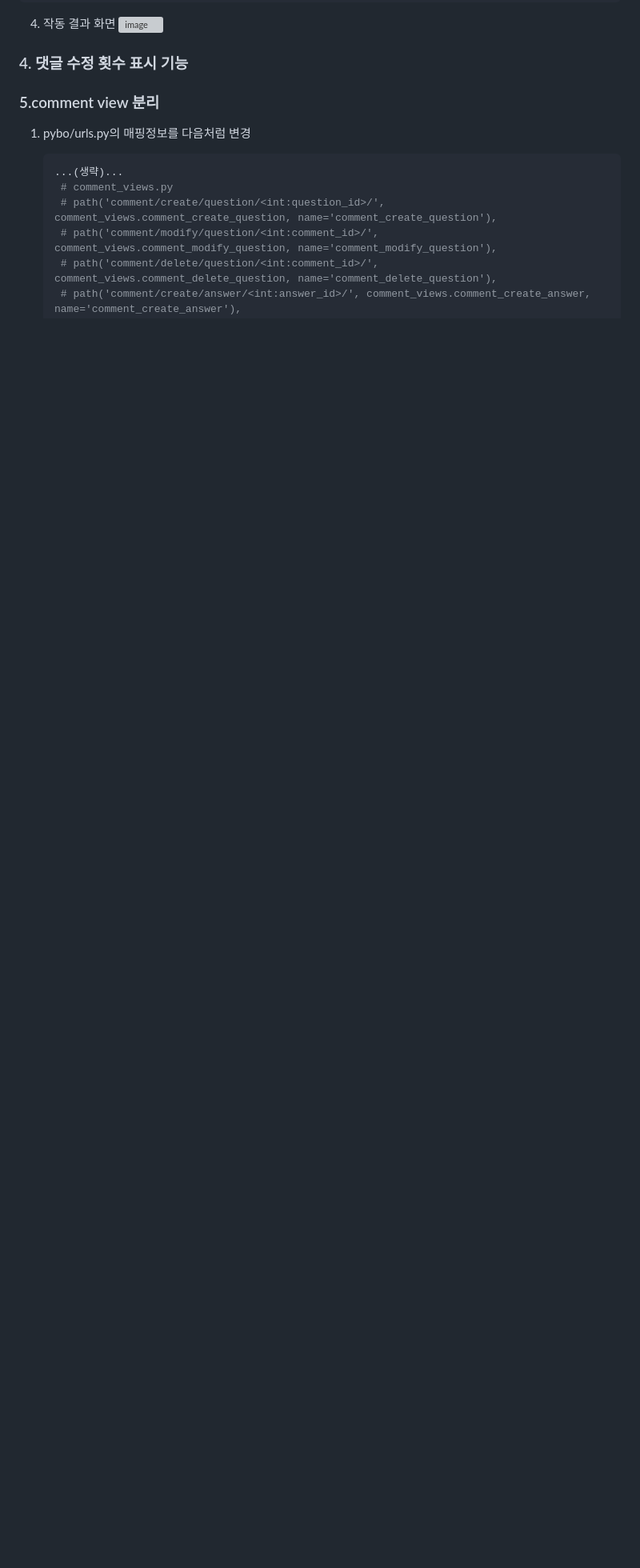
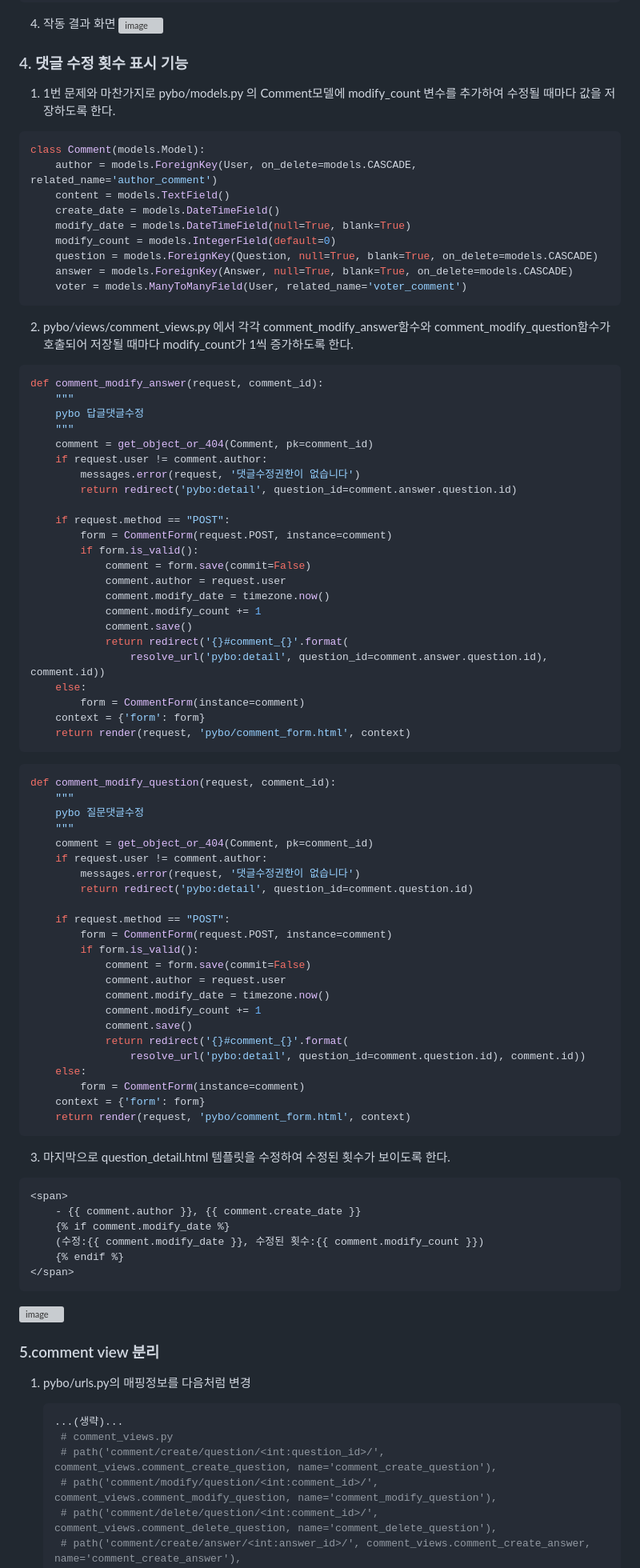
Before and after one commit to jimi567/Django-AD-Project, a Markdown page: README.md, the part around the change printed below. Shown: that part at 80% size. Drawn GitHub-style; blank space fills up the shorter version; grey boxes are pictures that could not be loaded.

````diff
--- a/README.md
+++ b/README.md
@@ -350,6 +351,81 @@ if form.is_valid():
 
 
 ### 4. 댓글 수정 횟수 표시 기능
+1. 1번 문제와 마찬가지로 pybo/models.py 의 Comment모델에 modify_count 변수를 추가하여 수정될 때마다 값을 저장하도록 한다.
+```python
+class Comment(models.Model):
+    author = models.ForeignKey(User, on_delete=models.CASCADE, related_name='author_comment')
+    content = models.TextField()
+    create_date = models.DateTimeField()
+    modify_date = models.DateTimeField(null=True, blank=True)
+    modify_count = models.IntegerField(default=0)
+    question = models.ForeignKey(Question, null=True, blank=True, on_delete=models.CASCADE)
+    answer = models.ForeignKey(Answer, null=True, blank=True, on_delete=models.CASCADE)
+    voter = models.ManyToManyField(User, related_name='voter_comment')
+```
+
+2. pybo/views/comment_views.py 에서 각각 comment_modify_answer함수와 comment_modify_question함수가 호출되어 저장될 때마다 modify_count가 1씩 증가하도록 한다.
+```python
+def comment_modify_answer(request, comment_id):
+    """
+    pybo 답글댓글수정
+    """
+    comment = get_object_or_404(Comment, pk=comment_id)
+    if request.user != comment.author:
+        messages.error(request, '댓글수정권한이 없습니다')
+        return redirect('pybo:detail', question_id=comment.answer.question.id)
+
+    if request.method == "POST":
+        form = CommentForm(request.POST, instance=comment)
+        if form.is_valid():
+            comment = form.save(commit=False)
+            comment.author = request.user
+            comment.modify_date = timezone.now()
+            comment.modify_count += 1
+            comment.save()
+            return redirect('{}#comment_{}'.format(
+                resolve_url('pybo:detail', question_id=comment.answer.question.id), comment.id))
+    else:
+        form = CommentForm(instance=comment)
+    context = {'form': form}
+    return render(request, 'pybo/comment_form.html', context)
+```
+```python
+def comment_modify_question(request, comment_id):
+    """
+    pybo 질문댓글수정
+    """
+    comment = get_object_or_404(Comment, pk=comment_id)
+    if request.user != comment.author:
+        messages.error(request, '댓글수정권한이 없습니다')
+        return redirect('pybo:detail', question_id=comment.question.id)
+
+    if request.method == "POST":
+        form = CommentForm(request.POST, instance=comment)
+        if form.is_valid():
+            comment = form.save(commit=False)
+            comment.author = request.user
+            comment.modify_date = timezone.now()
+            comment.modify_count += 1
+            comment.save()
+            return redirect('{}#comment_{}'.format(
+                resolve_url('pybo:detail', question_id=comment.question.id), comment.id))
+    else:
+        form = CommentForm(instance=comment)
+    context = {'form': form}
+    return render(request, 'pybo/comment_form.html', context)
+```
+3. 마지막으로  question_detail.html 템플릿을 수정하여 수정된 횟수가 보이도록 한다.
+```html
+<span>
+    - {{ comment.author }}, {{ comment.create_date }}
+    {% if comment.modify_date %}
+    (수정:{{ comment.modify_date }}, 수정된 횟수:{{ comment.modify_count }})
+    {% endif %}
+</span>
+```
+![image](https://github.com/jimi567/Django-AD-Project/assets/31495131/b71fcdcd-af78-4d07-96ad-18d1033ae8d0)
+
 
 ### 5.comment view 분리
 
````
Also changed, not shown: other parts of README.md (+6 -5 lines).
